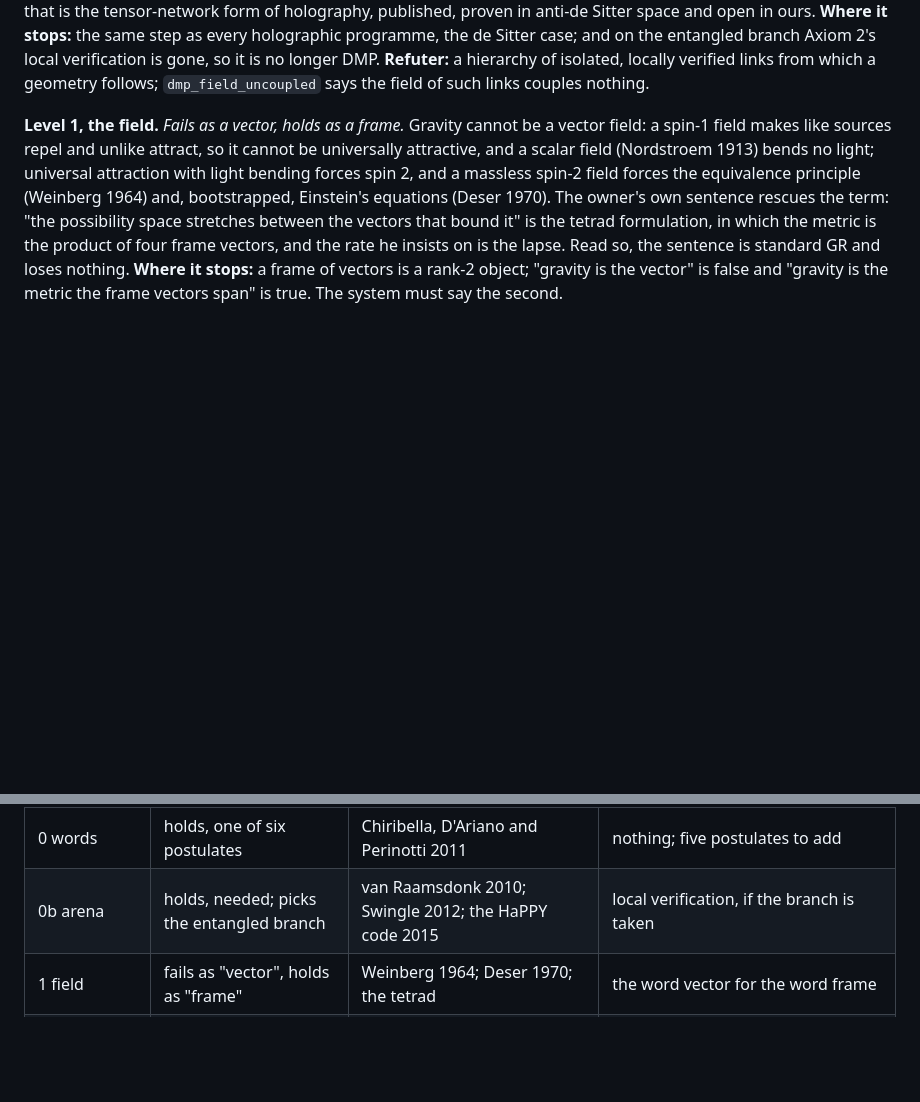
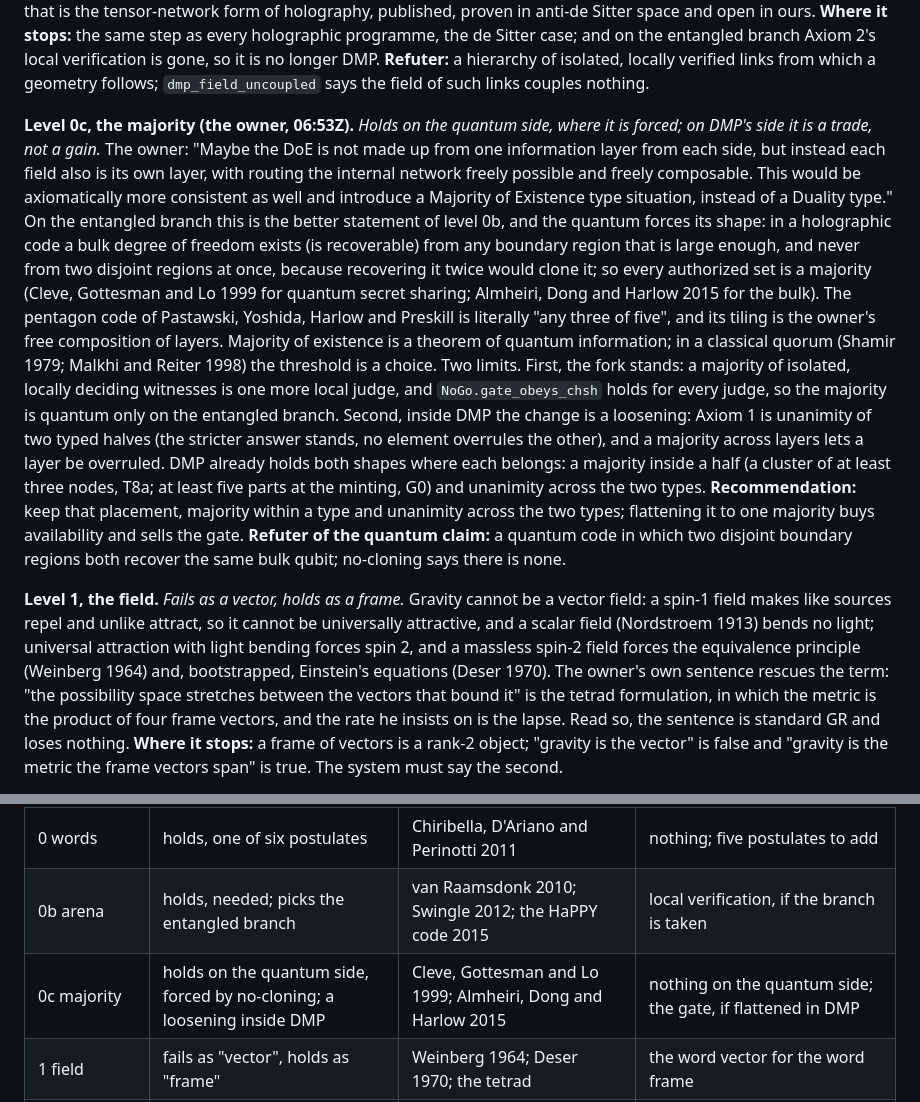
Before and after one commit to StevenHrovat/gravity, a Markdown page: docs/physics.md, 2 parts joined by grey strips. Rendered like a GitHub page; blank space fills up the shorter version.

Commit message:
Physics pass: level 0c, majority of existence (the owner, 06:53Z)
Adds the owner's majority form of the existence structure: forced on the
quantum side by no-cloning (authorized sets of a quantum code are
majorities; the pentagon code is any three of five), one more local judge
on the classical side (the fork stands), and a loosening inside DMP if it
replaced the unanimity of the two typed halves. Recommendation: majority
within a type, unanimity across the two types, which DMP already has.
One level, one table row, one acknowledgements row.

Co-Authored-By: Claude Fable 5.1 <noreply@anthropic.com>
Claude-Session: https://claude.ai/code/session_01HLCqUVVVotvwCxkMEMHBZR

```diff
--- a/docs/physics.md
+++ b/docs/physics.md
@@ -75,6 +75,24 @@ monogamy as its exclusivity; that is the tensor-network form of holography, publ
 **Where it stops:** the same step as every holographic programme, the de Sitter case; and on the entangled branch Axiom 2's local
 verification is gone, so it is no longer DMP. **Refuter:** a hierarchy of isolated, locally verified links from which a geometry
 follows; `dmp_field_uncoupled` says the field of such links couples nothing.
+
+**Level 0c, the majority (the owner, 06:53Z).** *Holds on the quantum side, where it is forced; on DMP's side it is a trade, not a
+gain.* The owner: "Maybe the DoE is not made up from one information layer from each side, but instead each field also is its own
+layer, with routing the internal network freely possible and freely composable. This would be axiomatically more consistent as well and
+introduce a Majority of Existence type situation, instead of a Duality type." On the entangled branch this is the better statement of
+level 0b, and the quantum forces its shape: in a holographic code a bulk degree of freedom exists (is recoverable) from any boundary
+region that is large enough, and never from two disjoint regions at once, because recovering it twice would clone it; so every
+authorized set is a majority (Cleve, Gottesman and Lo 1999 for quantum secret sharing; Almheiri, Dong and Harlow 2015 for the bulk).
+The pentagon code of Pastawski, Yoshida, Harlow and Preskill is literally "any three of five", and its tiling is the owner's free
+composition of layers. Majority of existence is a theorem of quantum information; in a classical quorum (Shamir 1979; Malkhi and Reiter
+1998) the threshold is a choice. Two limits. First, the fork stands: a majority of isolated, locally deciding witnesses is one more local
+judge, and `NoGo.gate_obeys_chsh` holds for every judge, so the majority is quantum only on the entangled branch. Second, inside DMP the
+change is a loosening: Axiom 1 is unanimity of two typed halves (the stricter answer stands, no element overrules the other), and a
+majority across layers lets a layer be overruled. DMP already holds both shapes where each belongs: a majority inside a half (a cluster
+of at least three nodes, T8a; at least five parts at the minting, G0) and unanimity across the two types. **Recommendation:** keep that
+placement, majority within a type and unanimity across the two types; flattening it to one majority buys availability and sells the gate.
+**Refuter of the quantum claim:** a quantum code in which two disjoint boundary regions both recover the same bulk qubit; no-cloning says
+there is none.
 
 **Level 1, the field.** *Fails as a vector, holds as a frame.* Gravity cannot be a vector field: a spin-1 field makes like sources repel and
 unlike attract, so it cannot be universally attractive, and a scalar field (Nordstroem 1913) bends no light; universal attraction with
@@ -157,6 +175,7 @@ Susskind (1995) rests on, says the opposite: the interior **is** bounded by the
 |---|---|---|---|
 | 0 words | holds, one of six postulates | Chiribella, D'Ariano and Perinotti 2011 | nothing; five postulates to add |
 | 0b arena | holds, needed; picks the entangled branch | van Raamsdonk 2010; Swingle 2012; the HaPPY code 2015 | local verification, if the branch is taken |
+| 0c majority | holds on the quantum side, forced by no-cloning; a loosening inside DMP | Cleve, Gottesman and Lo 1999; Almheiri, Dong and Harlow 2015 | nothing on the quantum side; the gate, if flattened in DMP |
 | 1 field | fails as "vector", holds as "frame" | Weinberg 1964; Deser 1970; the tetrad | the word vector for the word frame |
 | 2 dynamics | holds, classical | Lovelock 1971; Jacobson 1995 | nothing; G and Λ stay inputs |
 | 3 quantum | **fails: the fork** | Bell 1964; Tsirelson 1980; Kochen and Specker 1967 | isolation (then it is purification, published) or the quantum (then it is DMP) |
```
Also changed, not shown: docs/acknowledgements.md (+1 -0 lines).
